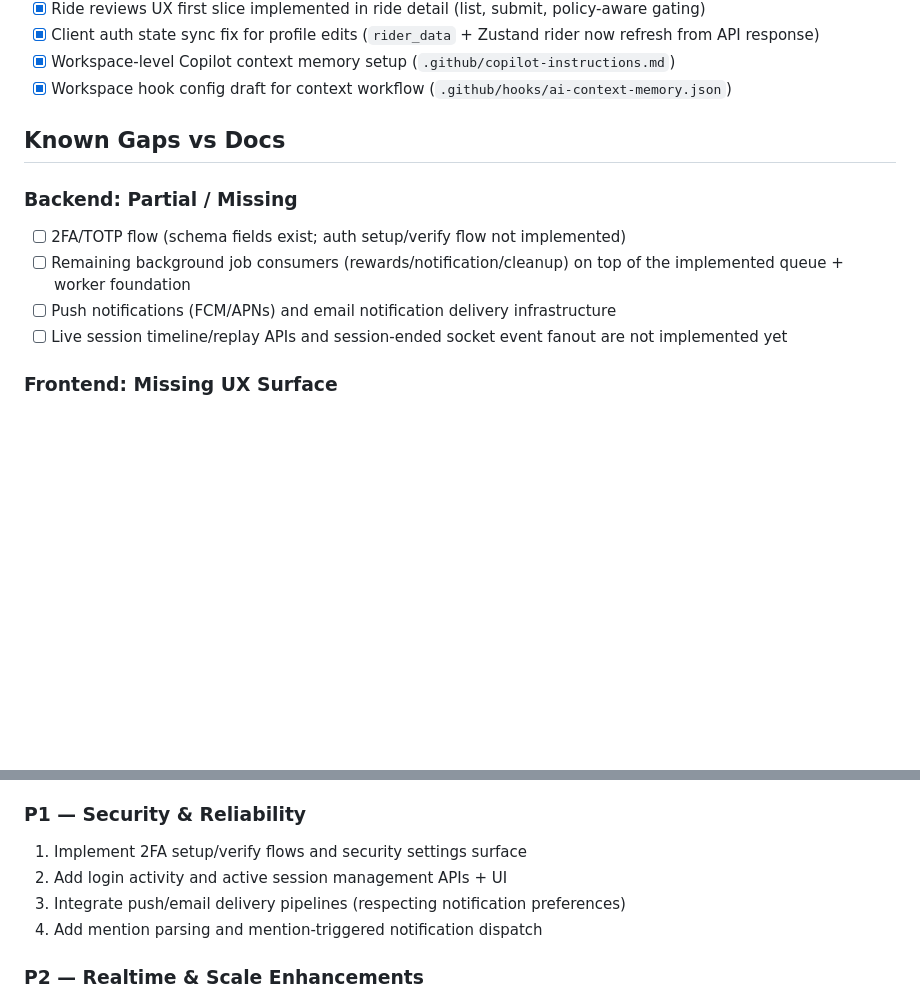
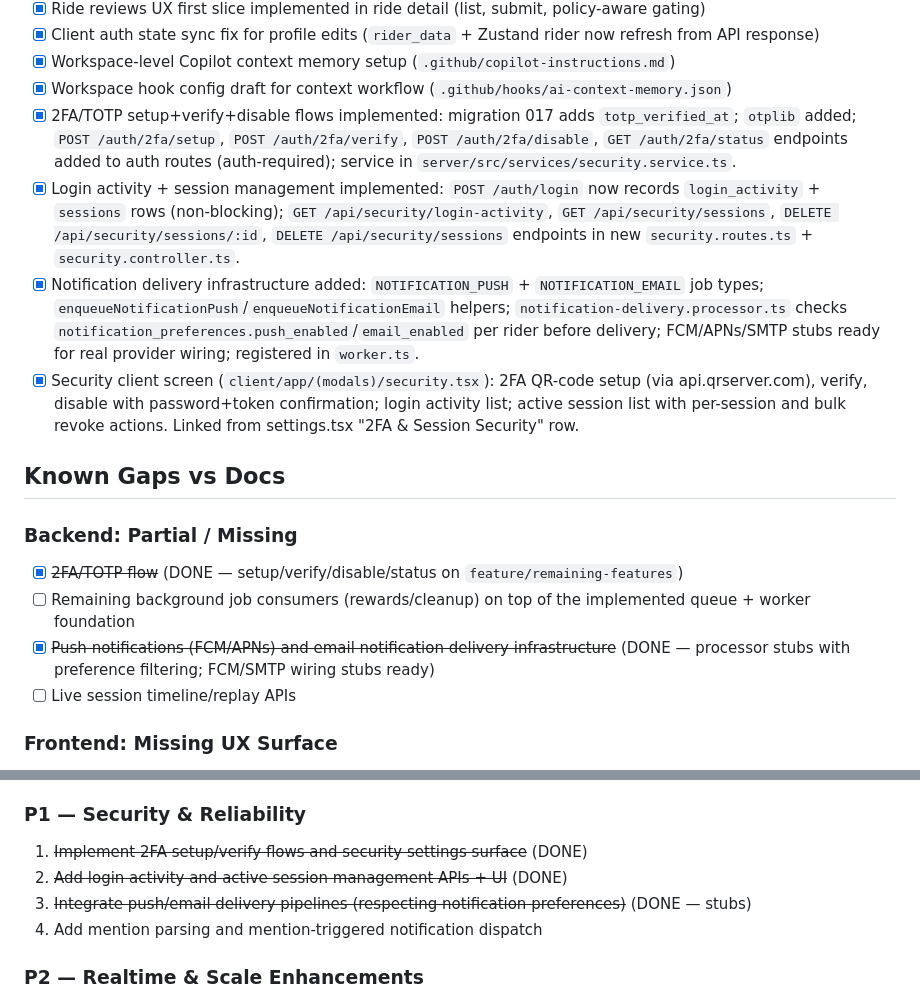
Before and after one commit to abhisri1997/throttlebase, a Markdown page: ai-assistant.md, 2 parts joined by grey strips. GitHub-like rendering; blank space fills up the shorter version.

Commit message:
docs(context): record 2FA, security, and notification delivery infra progress
Co-authored-by: Copilot <223556219+Copilot@users.noreply.github.com>

```diff
--- a/ai-assistant.md
+++ b/ai-assistant.md
@@ -271,15 +271,19 @@ All migration files through `010_background_jobs.sql` have been executed. Full s
 - [x] Client auth state sync fix for profile edits (`rider_data` + Zustand rider now refresh from API response)
 - [x] Workspace-level Copilot context memory setup (`.github/copilot-instructions.md`)
 - [x] Workspace hook config draft for context workflow (`.github/hooks/ai-context-memory.json`)
+- [x] 2FA/TOTP setup+verify+disable flows implemented: migration 017 adds `totp_verified_at`; `otplib` added; `POST /auth/2fa/setup`, `POST /auth/2fa/verify`, `POST /auth/2fa/disable`, `GET /auth/2fa/status` endpoints added to auth routes (auth-required); service in `server/src/services/security.service.ts`.
+- [x] Login activity + session management implemented: `POST /auth/login` now records `login_activity` + `sessions` rows (non-blocking); `GET /api/security/login-activity`, `GET /api/security/sessions`, `DELETE /api/security/sessions/:id`, `DELETE /api/security/sessions` endpoints in new `security.routes.ts` + `security.controller.ts`.
+- [x] Notification delivery infrastructure added: `NOTIFICATION_PUSH` + `NOTIFICATION_EMAIL` job types; `enqueueNotificationPush`/`enqueueNotificationEmail` helpers; `notification-delivery.processor.ts` checks `notification_preferences.push_enabled`/`email_enabled` per rider before delivery; FCM/APNs/SMTP stubs ready for real provider wiring; registered in `worker.ts`.
+- [x] Security client screen (`client/app/(modals)/security.tsx`): 2FA QR-code setup (via api.qrserver.com), verify, disable with password+token confirmation; login activity list; active session list with per-session and bulk revoke actions. Linked from settings.tsx "2FA & Session Security" row.
 
 ## Known Gaps vs Docs
 
 ### Backend: Partial / Missing
 
-- [ ] 2FA/TOTP flow (schema fields exist; auth setup/verify flow not implemented)
-- [ ] Remaining background job consumers (rewards/notification/cleanup) on top of the implemented queue + worker foundation
-- [ ] Push notifications (FCM/APNs) and email notification delivery infrastructure
-- [ ] Live session timeline/replay APIs and session-ended socket event fanout are not implemented yet
+- [x] ~~2FA/TOTP flow~~ (DONE — setup/verify/disable/status on `feature/remaining-features`)
+- [ ] Remaining background job consumers (rewards/cleanup) on top of the implemented queue + worker foundation
+- [x] ~~Push notifications (FCM/APNs) and email notification delivery infrastructure~~ (DONE — processor stubs with preference filtering; FCM/SMTP wiring stubs ready)
+- [ ] Live session timeline/replay APIs
 
 ### Frontend: Missing UX Surface
 
@@ -307,9 +311,9 @@ All migration files through `010_background_jobs.sql` have been executed. Full s
 
 ### P1 — Security & Reliability
 
-1. Implement 2FA setup/verify flows and security settings surface
-2. Add login activity and active session management APIs + UI
-3. Integrate push/email delivery pipelines (respecting notification preferences)
+1. ~~Implement 2FA setup/verify flows and security settings surface~~ (DONE)
+2. ~~Add login activity and active session management APIs + UI~~ (DONE)
+3. ~~Integrate push/email delivery pipelines (respecting notification preferences)~~ (DONE — stubs)
 4. Add mention parsing and mention-triggered notification dispatch
 
 ### P2 — Realtime & Scale Enhancements
```
